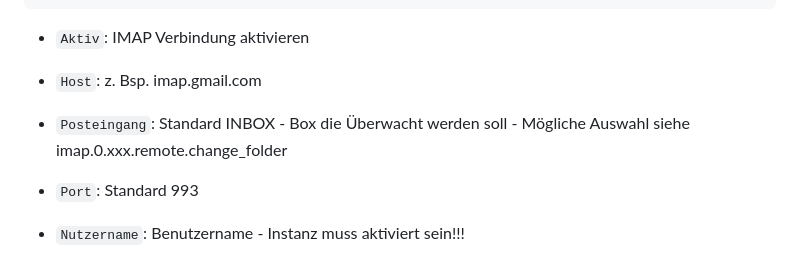
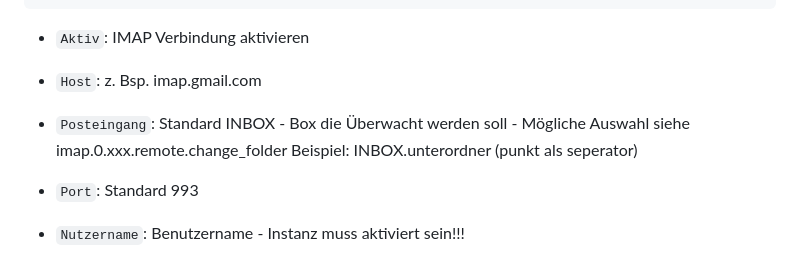
Before and after one commit to Lucky-ESA/ioBroker.imap, a Markdown page: docs/de/README.md, the part around the change. Rendered like a GitHub page.

```diff
--- a/docs/de/README.md
+++ b/docs/de/README.md
@@ -53,6 +53,7 @@
 - `Aktiv`: IMAP Verbindung aktivieren
 - `Host`: z. Bsp. imap.gmail.com
 - `Posteingang`: Standard INBOX - Box die Überwacht werden soll - Mögliche Auswahl siehe imap.0.xxx.remote.change_folder
+Beispiel: INBOX.unterordner (punkt als seperator)
 - `Port`: Standard 993
 - `Nutzername`: Benutzername - Instanz muss aktiviert sein!!!
 - `Passwort`: Passwort - Instanz muss aktiviert sein!!! - [gmail login](https://support.google.com/mail/answer/185833?hl=de) - [outlook Oauth2-Authentifizierung](https://learn.microsoft.com/en-us/entra/identity-platform/quickstart-register-app?tabs=certificate)
```
Also changed, not shown: docs/en/README.md (+1 -0 lines).
